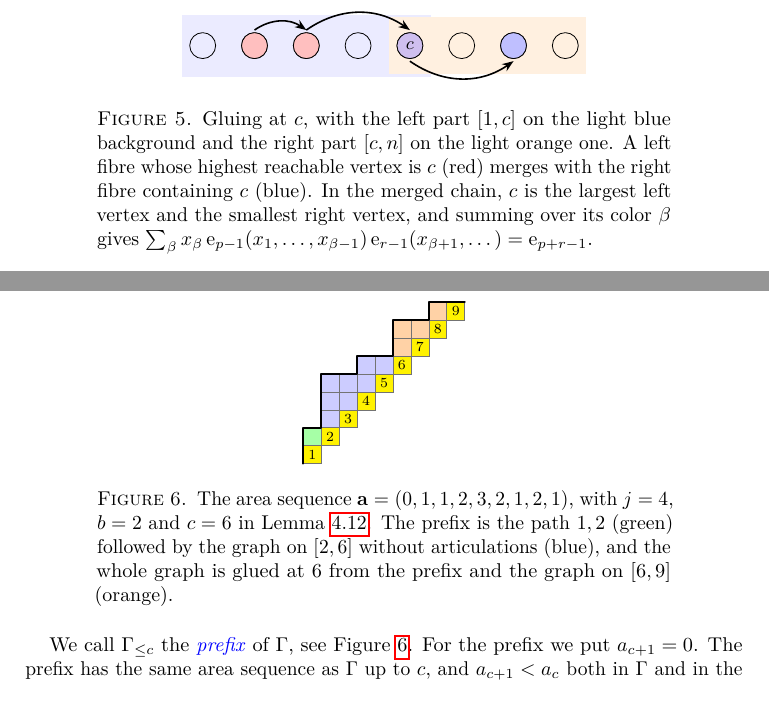
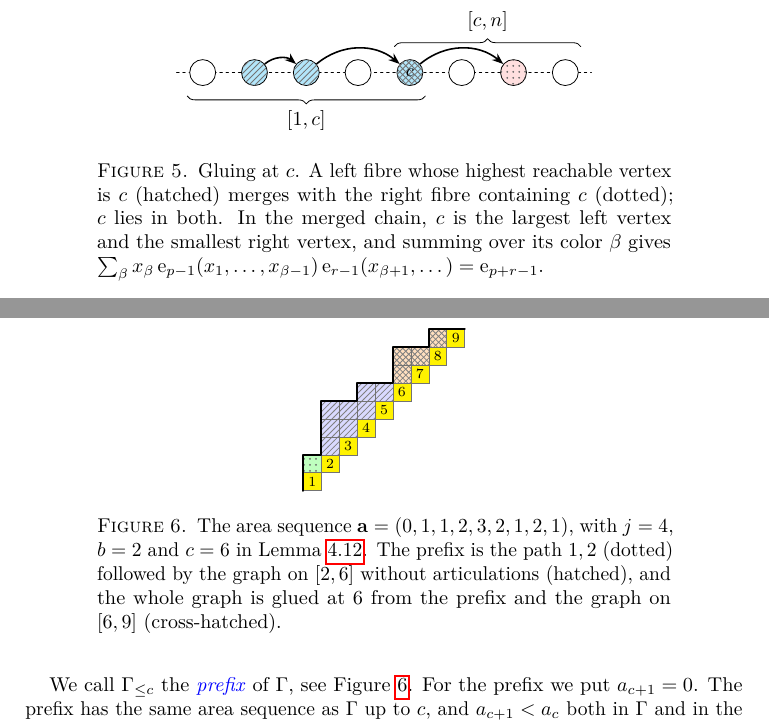
Before and after one commit to PerAlexandersson/VerticalStripLLT, a LaTeX paper (paper/llt-flip-classes.tex, which reads paper/diagrams.tex, paper/sections/ordinary.tex): two parts of pages 17 and 18 of 35, joined at a grey line, cut so that both start at the same text. Compiled offline with pdfLaTeX.

Commit message:
Make figures legible in black and white; update acknowledgement
Fibres and parts use fill patterns (plain, hatched, dotted, cross-hatched)
in addition to color; strict edges are drawn much thicker; the bounce
path is dashed; the gluing figure uses braces instead of background
colors. The first named author thanks Robin Sulzgruber for the initial
discussions about flips.

Co-Authored-By: Claude Opus 5.5 <noreply@anthropic.com>

```diff
--- a/paper/diagrams.tex
+++ b/paper/diagrams.tex
@@ -46,7 +46,8 @@
   llt path/.style={line width=1.1pt,line cap=round,line join=round},
   llt arbitrary/.style={line width=1.1pt,dotted,line cap=round},
   llt diagonal/.style={black!45,line width=0.4pt},
-  llt bounce/.style={red!75!black,line width=0.9pt,-{Stealth[length=1.6mm]}},
+  llt bounce/.style={red!75!black,line width=0.9pt,densely dashed,
+    -{Stealth[length=1.6mm]}},
   llt asc/.style={-{Stealth[length=1mm]},line width=0.5pt},
 }
 
--- a/paper/llt-flip-classes.tex
+++ b/paper/llt-flip-classes.tex
@@ -9,7 +9,8 @@
 \usepackage{amsmath,amssymb,amsthm,mathrsfs,mathtools,mathdots}
 \usepackage{enumerate,booktabs,bm}
 \usepackage{tikz}
-\usetikzlibrary{decorations.pathmorphing,arrows.meta,positioning}
+\usetikzlibrary{decorations.pathmorphing,decorations.pathreplacing,arrows.meta,
+  positioning,patterns}
 \usepackage{xcolor}
 \usepackage{hyperref}
 
--- a/paper/sections/ordinary.tex
+++ b/paper/sections/ordinary.tex
@@ -470,21 +470,23 @@ classes of the two parts.
 \begin{figure}[!ht]
 \centering
 \begin{tikzpicture}[x=2.6em,y=2.6em]
-\fill[blue!8] (-0.4,-0.6) rectangle (4.4,0.6);
-\fill[orange!12] (3.6,-0.55) rectangle (7.4,0.55);
-\foreach \i in {0,...,7} \node[vtx] (v\i) at (\i,0) {};
-\node[vtx,fill=red!25] at (1,0) {};
-\node[vtx,fill=red!25] at (2,0) {};
-\node[vtx,fill=red!25!blue!25] at (4,0) {$c$};
-\node[vtx,fill=blue!25] at (6,0) {};
-\draw[sel] (1,0.3) to[bend left=35] (2,0.3);
-\draw[sel] (2,0.3) to[bend left=35] (4,0.3);
-\draw[sel] (4,-0.3) to[bend right=35] (6,-0.3);
+\draw[llt arbitrary,line width=0.6pt] (-0.5,0)--(7.5,0);
+\foreach \i in {0,3,5,7} \node[vtx,fill=white] (v\i) at (\i,0) {};
+\node[vtx,fibre2] (v1) at (1,0) {};
+\node[vtx,fibre2] (v2) at (2,0) {};
+\node[vtx,fibre23] (v4) at (4,0) {$c$};
+\node[vtx,fibre3] (v6) at (6,0) {};
+\draw[sel] (v1) to[bend left=40] (v2);
+\draw[sel] (v2) to[bend left=40] (v4);
+\draw[sel] (v4) to[bend left=40] (v6);
+\draw[decorate,decoration={brace,amplitude=4pt,mirror}] (-0.3,-0.45)--(4.3,-0.45)
+  node[midway,below=4pt] {$[1,c]$};
+\draw[decorate,decoration={brace,amplitude=4pt}] (3.7,0.5)--(7.3,0.5)
+  node[midway,above=4pt] {$[c,n]$};
 \end{tikzpicture}
-\caption{Gluing at $c$, with the left part $[1,c]$ on the light blue background
-and the right part $[c,n]$ on the light orange one.
-A left fibre whose highest reachable vertex is $c$ (red) merges with the right
-fibre containing $c$ (blue).
+\caption{Gluing at $c$.
+A left fibre whose highest reachable vertex is $c$ (hatched) merges with the right
+fibre containing $c$ (dotted); $c$ lies in both.
 In the merged chain, $c$ is the largest left vertex and the smallest right
 vertex, and summing over its color $\beta$ gives
 $\sum_\beta x_\beta\,\elementaryE_{p-1}(x_1,\dotsc,x_{\beta-1})\,
@@ -580,12 +582,12 @@ articulation of the graph induced on $[b,c]$, and $b(c+1)=c$ if $c<n$.
 
 \begin{figure}[!ht]
 \centering
-\LLTpic[cell=0.9em]{nnennneeneenneenee}{\LLTshade{1/2}{green!35}\LLTshade{2/3,2/4,3/4,2/5,3/5,4/5,4/6,5/6}{blue!20}\LLTshade{6/7,6/8,7/8,8/9}{orange!35}}
+\LLTpic[cell=0.9em]{nnennneeneenneenee}{\LLTshade{1/2}{part1}\LLTshade{2/3,2/4,3/4,2/5,3/5,4/5,4/6,5/6}{part2}\LLTshade{6/7,6/8,7/8,8/9}{part3}}
 \caption{The area sequence $\avec=(0,1,1,2,3,2,1,2,1)$, with $j=4$, $b=2$ and $c=6$ in
 Lemma~\ref{lem:prefix}.
-The prefix is the path $1,2$ (green) followed by the graph on $[2,6]$ without
-articulations (blue), and the whole graph is glued at $6$ from the prefix and
-the graph on $[6,9]$ (orange).}
+The prefix is the path $1,2$ (dotted) followed by the graph on $[2,6]$ without
+articulations (hatched), and the whole graph is glued at $6$ from the prefix and
+the graph on $[6,9]$ (cross-hatched).}
 \label{fig:prefix}
 \end{figure}
 
```
Also changed, not shown: paper/sections/preliminaries.tex (+17 -17 lines), paper/llt-flip-classes.pdf, paper/llt-flip-classes.tex (17 more changed lines), paper/sections/ordinary.tex (6 more changed lines).
